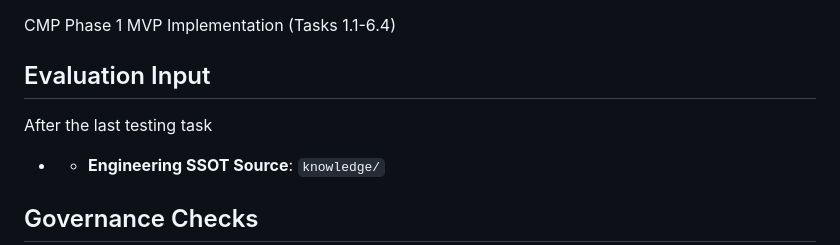
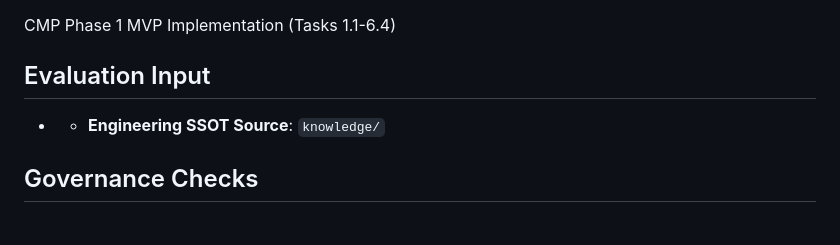
Before and after one commit to eecheonwu/clinic_app, a Markdown page: README.md, the part around the change. GitHub-like rendering; blank space fills up the shorter version.

```diff
--- a/README.md
+++ b/README.md
@@ -5,7 +5,7 @@
 CMP Phase 1 MVP Implementation (Tasks 1.1-6.4)
 
 ## Evaluation Input
-After the last testing task
+
 - - **Engineering SSOT Source**: `knowledge/`
 
 ## Governance Checks
```
